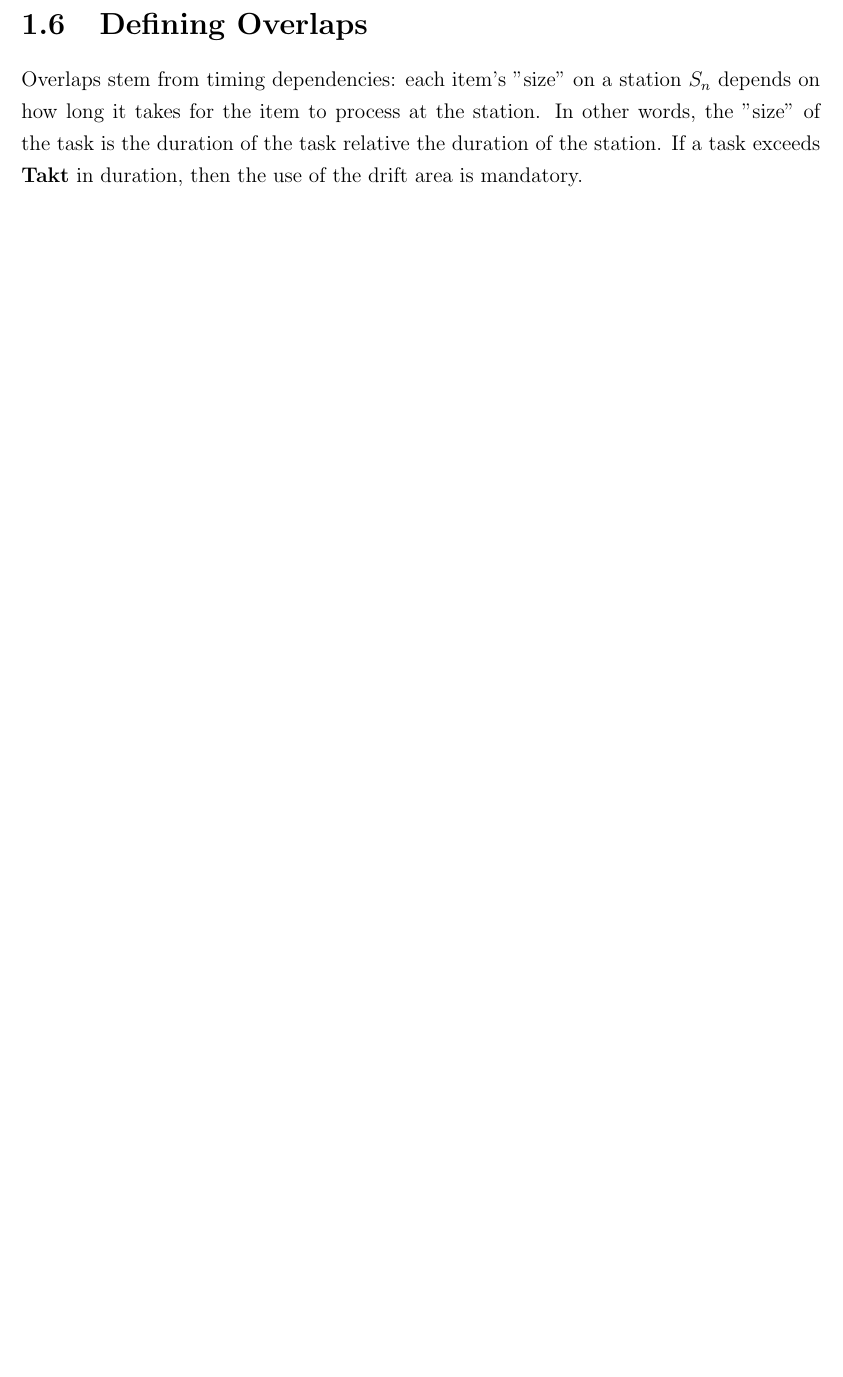
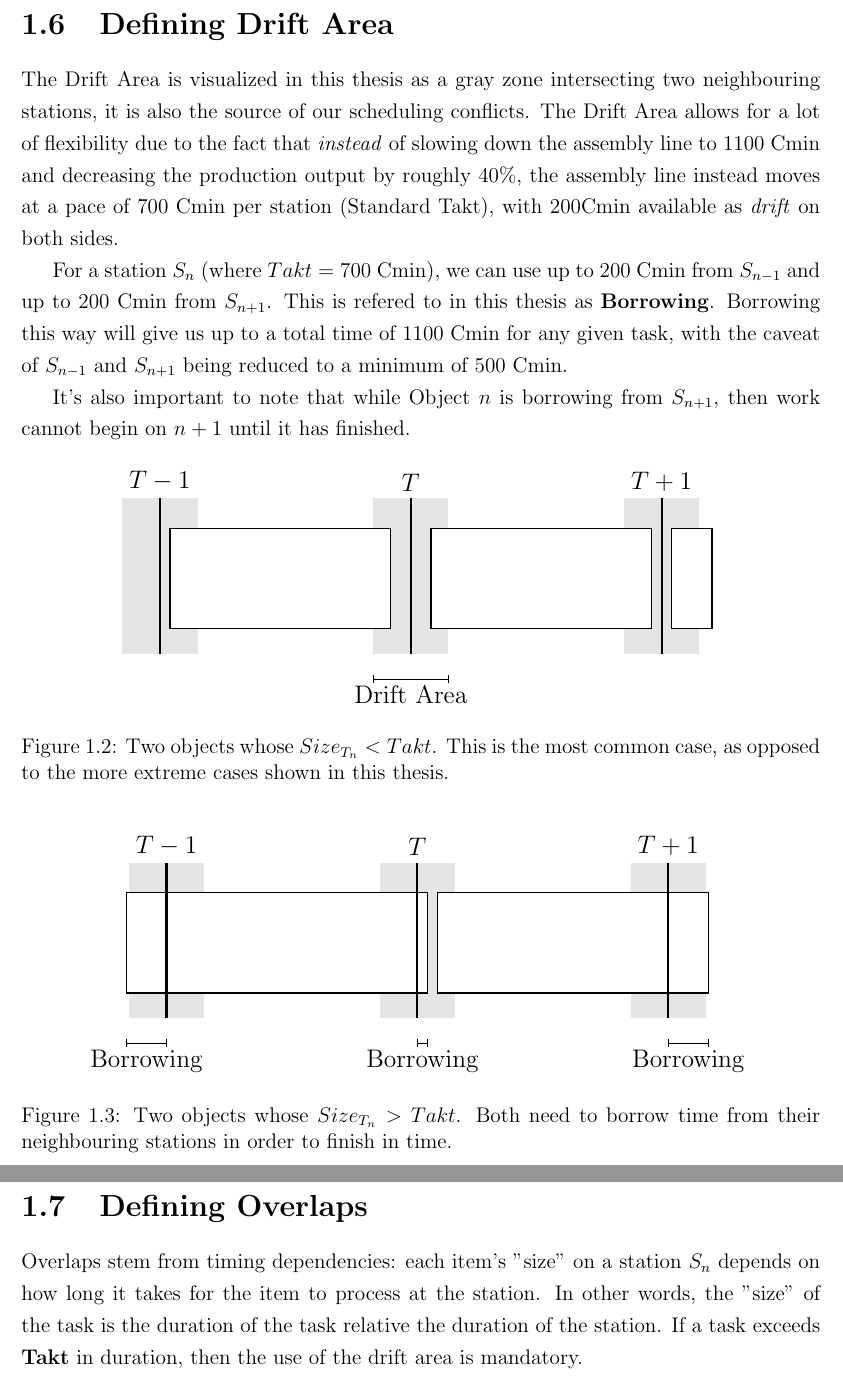
Before and after one commit to Kapsyloffer/X7007E-Thesis, a LaTeX thesis (thesis.tex): part of page 10 of 31 before the commit and two parts of pages 10 and 11 of 32 after it, the two joined at a grey line, cut at the place of the change, the shorter picture padded with empty space. Compiled offline with pdfLaTeX.

Commit message:
Drift Area defined

```diff
--- a/thesis.tex
+++ b/thesis.tex
@@ -170,6 +172,53 @@ From an algorithmic perspective, a \emph{jump-in} can be treated as an $O(n)$ pr
 Jump-out, on the other hand, can be considered an $O(1)$ problem, though it presents additional practical challenges. Removing a product from the assembly line creates a gap that must be managed. This gap may require shifting a portion of the line by a clock cycle, potentially causing overloads. Alternatively, the gap could be left in place, which avoids overloading but may result in lost revenue.
 
 \clearpage %blir fult annars
+\section{Defining Drift Area}
+\label{chap:drift}
+The Drift Area is visualized in this thesis as a gray zone intersecting two neighbouring stations, it is also the source of our scheduling conflicts. The Drift Area allows for a lot of flexibility due to the fact that \textit{instead} of slowing down the assembly line to $1100$ Cmin and decreasing the production output by roughly $40\%$, the assembly line instead moves at a pace of $700$ Cmin per station (Standard Takt), with $200 $Cmin available as \textit{drift} on both sides.
+
+For a station $S_n$ (where $Takt = 700$ Cmin), we can use up to $200$ Cmin from $S_{n-1}$ and up to $200$ Cmin from $S_{n+1}$. This is refered to in this thesis as \textbf{Borrowing}. Borrowing this way will give us up to a total time of $1100$ Cmin for any given task, with the caveat of $S_{n-1}$ and $S_{n+1}$ being reduced to a minimum of $500$ Cmin.
+
+It's also important to note that while Object $n$ is borrowing from $S_{n+1}$, then work cannot begin on $n+1$ until it has finished.
+
+
+\begin{figure}[htbp]
+\centering
+\begin{tikzpicture}[>=Latex, font=\large, scale=1, transform shape]
+  \foreach \x in {0, 5, 10} {
+    \fill[gray!20] (\x - 0.75, -1) rectangle (\x + 0.75, 2.1);
+  }
+  \draw[thick, fill=white] (0.2, -.5) rectangle (4.6, 1.5);
+  \draw[thick, fill=white] (5.4, -.5) rectangle (9.8, 1.5);
+  \draw[thick, fill=white] (10.2, -.5) rectangle (11.0, 1.5);
+  \draw[|-|] (4.25, -1.5) -- (5.75, -1.5) node[midway, below] {Drift Area};
+
+  \foreach \x/\label in {0/{$T-1$}, 5/{$T$}, 10/{$T+1$}} {
+    \draw[very thick] (\x, -1) -- (\x, 2.1);
+    \node[above, black] at (\x, 2.1) {\bfseries \label};
+  }
+\end{tikzpicture}
+    \caption{Two objects whose $Size_{T_n} < Takt$. This is the most common case, as opposed to the more extreme cases shown in this thesis.}
+\end{figure}
+
+\begin{figure}[htbp]
+\centering
+\begin{tikzpicture}[>=Latex, font=\large, scale=1, transform shape]
+  \foreach \x in {0, 5, 10} {
+    \fill[gray!20] (\x - 0.75, -1) rectangle (\x + 0.75, 2.1);
+  }
+  \draw[thick, fill=white] (-0.8, -.5) rectangle (5.2, 1.5);
+  \draw[thick, fill=white] (5.4, -.5) rectangle (10.8, 1.5);
+  \draw[|-|] (-.8, -1.5) -- (0, -1.5) node[midway, below] {Borrowing};
+  \draw[|-|] (5, -1.5) -- (5.2, -1.5) node[midway, below] {Borrowing};
+  \draw[|-|] (10, -1.5) -- (10.8, -1.5) node[midway, below] {Borrowing};
+
+  \foreach \x/\label in {0/{$T-1$}, 5/{$T$}, 10/{$T+1$}} {
+    \draw[very thick] (\x, -1) -- (\x, 2.1);
+    \node[above, black] at (\x, 2.1) {\bfseries \label};
+  }
+\end{tikzpicture}
+    \caption{Two objects whose $Size_{T_n} > Takt$. Both need to borrow time from their neighbouring stations in order to finish in time.}
+\end{figure}
 \section{Defining Overlaps}
 \label{chap:overlap}
 
```
Also changed, not shown: thesis.pdf, thesis.tex (18 more changed lines).
